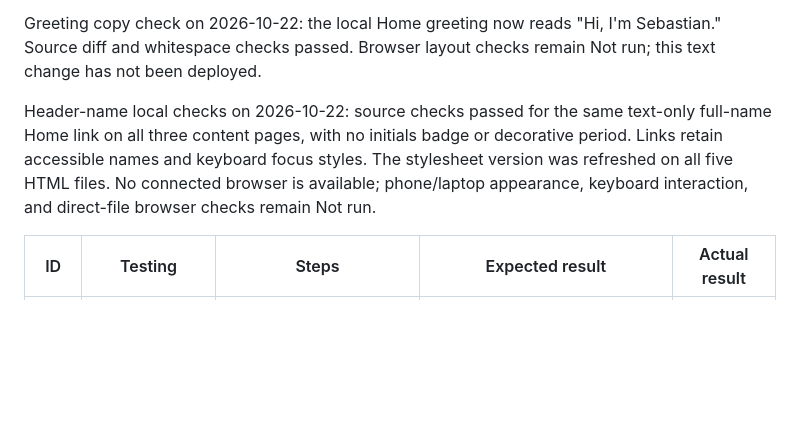
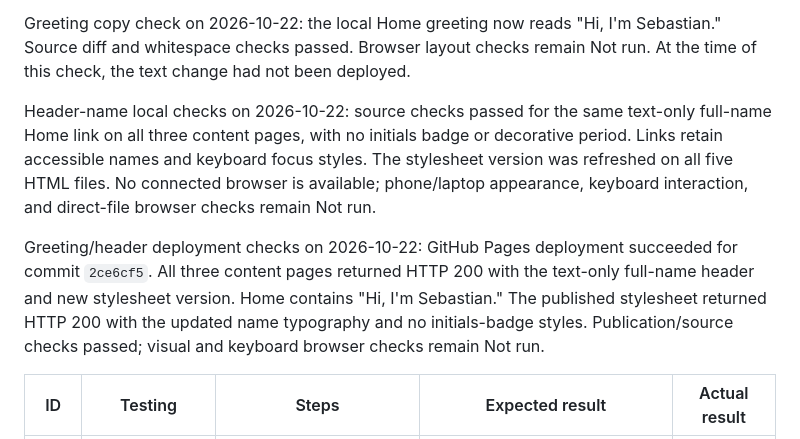
Before and after one commit to SS08-School/portfolio, a Markdown page: TESTING.md, the part around the change. GitHub-like rendering; blank space fills up the shorter version.

Commit message:
Record greeting and header deployment verification

```diff
--- a/TESTING.md
+++ b/TESTING.md
@@ -193,7 +193,8 @@ browser scrolling, keyboard behavior, and visual transitions remain Not run.
 
 Greeting copy check on 2026-10-22: the local Home greeting now reads
 "Hi, I'm Sebastian." Source diff and whitespace checks passed. Browser layout
-checks remain Not run; this text change has not been deployed.
+checks remain Not run. At the time of this check, the text change had not
+been deployed.
 
 Header-name local checks on 2026-10-22: source checks passed for the same
 text-only full-name Home link on all three content pages, with no initials
@@ -201,6 +202,13 @@ badge or decorative period. Links retain accessible names and keyboard focus
 styles. The stylesheet version was refreshed on all five HTML files. No
 connected browser is available; phone/laptop appearance, keyboard interaction,
 and direct-file browser checks remain Not run.
+
+Greeting/header deployment checks on 2026-10-22: GitHub Pages deployment
+succeeded for commit `2ce6cf5`. All three content pages returned HTTP 200 with
+the text-only full-name header and new stylesheet version. Home contains
+"Hi, I'm Sebastian." The published stylesheet returned HTTP 200 with the
+updated name typography and no initials-badge styles. Publication/source checks
+passed; visual and keyboard browser checks remain Not run.
 
 | ID | Testing | Steps | Expected result | Actual result |
 | --- | --- | --- | --- | --- |
```
